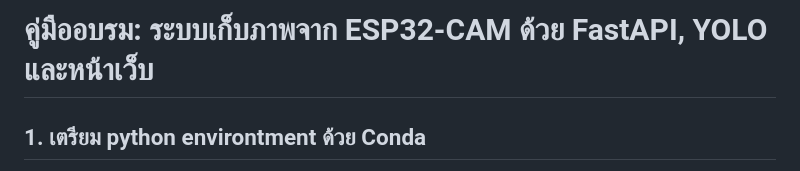
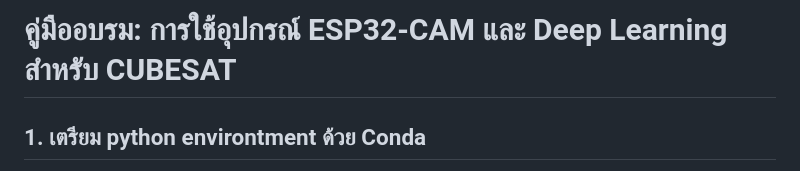
Before and after one commit to dookda/gistnorth_iot_cubesat, a Markdown page: document.md, the part around the change. Rendered like a GitHub page.

Commit message:
update document name

```diff
--- a/document.md
+++ b/document.md
@@ -1,4 +1,4 @@
-# คู่มืออบรม: ระบบเก็บภาพจาก ESP32‑CAM ด้วย FastAPI, YOLO และหน้าเว็บ
+# คู่มืออบรม: การใช้อุปกรณ์ ESP32-CAM และ Deep Learning สำหรับ CUBESAT
 ## 1. เตรียม python environtment ด้วย Conda
 การใช้ Conda ช่วยให้จัดการแพ็กเกจและสภาพแวดล้อมของ Python ได้สะดวก โดยเฉพาะเมื่อต้องใช้ไลบรารีที่มีการอ้างอิงซับซ้อน เช่น FastAPI และ YOLO (Ultralytics)
 
```
